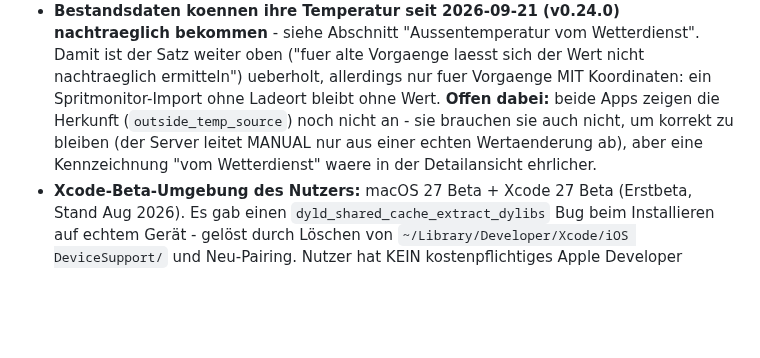
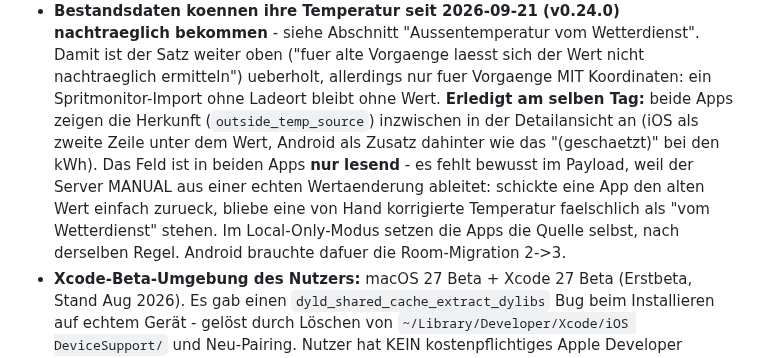
Before and after one commit to iDomi94/Lademonitor-Server, a Markdown page: CLAUDE.md, the part around the change. Rendered like a GitHub page; blank space fills up the shorter version.

Commit message:
docs: Herkunft der Temperatur wird jetzt in beiden Apps angezeigt
Co-Authored-By: Claude Opus 5 <noreply@anthropic.com>
Claude-Session: https://claude.ai/code/session_01S7HQCBh78huf9wgn7mg1Fx

```diff
--- a/CLAUDE.md
+++ b/CLAUDE.md
@@ -651,11 +651,15 @@ Icon/Tooltip-Logik in der SessionsList-View.
   bekommen** - siehe Abschnitt "Aussentemperatur vom Wetterdienst". Damit ist der
   Satz weiter oben ("fuer alte Vorgaenge laesst sich der Wert nicht nachtraeglich
   ermitteln") ueberholt, allerdings nur fuer Vorgaenge MIT Koordinaten: ein
-  Spritmonitor-Import ohne Ladeort bleibt ohne Wert. **Offen dabei:** beide Apps
-  zeigen die Herkunft (`outside_temp_source`) noch nicht an - sie brauchen sie
-  auch nicht, um korrekt zu bleiben (der Server leitet MANUAL nur aus einer
-  echten Wertaenderung ab), aber eine Kennzeichnung "vom Wetterdienst" waere in
-  der Detailansicht ehrlicher.
+  Spritmonitor-Import ohne Ladeort bleibt ohne Wert. **Erledigt am selben Tag:** beide Apps
+  zeigen die Herkunft (`outside_temp_source`) inzwischen in der Detailansicht an
+  (iOS als zweite Zeile unter dem Wert, Android als Zusatz dahinter wie das
+  "(geschaetzt)" bei den kWh). Das Feld ist in beiden Apps **nur lesend** - es
+  fehlt bewusst im Payload, weil der Server MANUAL aus einer echten
+  Wertaenderung ableitet: schickte eine App den alten Wert einfach zurueck,
+  bliebe eine von Hand korrigierte Temperatur faelschlich als "vom
+  Wetterdienst" stehen. Im Local-Only-Modus setzen die Apps die Quelle selbst,
+  nach derselben Regel. Android brauchte dafuer die Room-Migration 2->3.
 - **Xcode-Beta-Umgebung des Nutzers:** macOS 27 Beta + Xcode 27 Beta
   (Erstbeta, Stand Aug 2026). Es gab einen `dyld_shared_cache_extract_dylibs`
   Bug beim Installieren auf echtem Gerät - gelöst durch Löschen von
```
